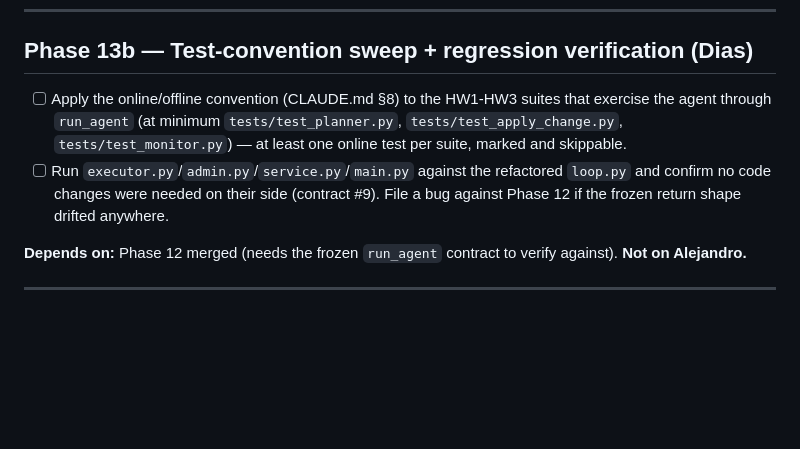
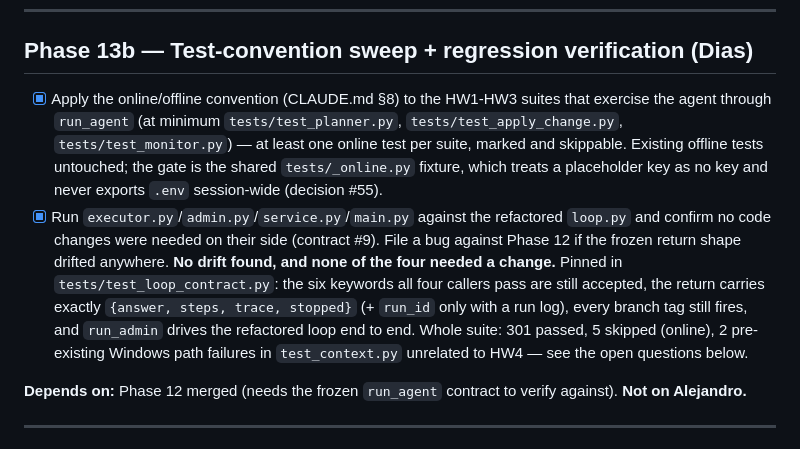
Before and after one commit to furkanbk/Responsible-Agentic-Development, a Markdown page: docs/TODO.md, the part around the change. Drawn GitHub-style; blank space fills up the shorter version.

Commit message:
hw4(dias): docs - decision #55 and the Phase 13b ticks
ARCHITECTURE #55 records the online-gate design (placeholder is not a key; read .env without exporting it; export per-test by fixture) and why the contract suite is separate from the graph-internals suite. TODO Phase 13b closed: no contract drift found and none of the four callers needed a change; 301 passed, 5 skipped online, 2 pre-existing Windows path failures in test_context.py unrelated to HW4.

```diff
--- a/docs/TODO.md
+++ b/docs/TODO.md
@@ -1022,12 +1022,20 @@ except the `evaluate_silence` body, which is yours by contract.
 
 ## Phase 13b — Test-convention sweep + regression verification (Dias)
 
-- [ ] Apply the online/offline convention (CLAUDE.md §8) to the HW1-HW3 suites that exercise the
+- [x] Apply the online/offline convention (CLAUDE.md §8) to the HW1-HW3 suites that exercise the
       agent through `run_agent` (at minimum `tests/test_planner.py`, `tests/test_apply_change.py`,
       `tests/test_monitor.py`) — at least one online test per suite, marked and skippable.
-- [ ] Run `executor.py`/`admin.py`/`service.py`/`main.py` against the refactored `loop.py` and
+      Existing offline tests untouched; the gate is the shared `tests/_online.py` fixture, which
+      treats a placeholder key as no key and never exports `.env` session-wide (decision #55).
+- [x] Run `executor.py`/`admin.py`/`service.py`/`main.py` against the refactored `loop.py` and
       confirm no code changes were needed on their side (contract #9). File a bug against Phase
       12 if the frozen return shape drifted anywhere.
+      **No drift found, and none of the four needed a change.** Pinned in
+      `tests/test_loop_contract.py`: the six keywords all four callers pass are still accepted,
+      the return carries exactly `{answer, steps, trace, stopped}` (+ `run_id` only with a run
+      log), every branch tag still fires, and `run_admin` drives the refactored loop end to end.
+      Whole suite: 301 passed, 5 skipped (online), 2 pre-existing Windows path failures in
+      `test_context.py` unrelated to HW4 — see the open questions below.
 
 **Depends on:** Phase 12 merged (needs the frozen `run_agent` contract to verify against).
 **Not on Alejandro.**
```
Also changed, not shown: docs/ARCHITECTURE.md (+1 -0 lines).
